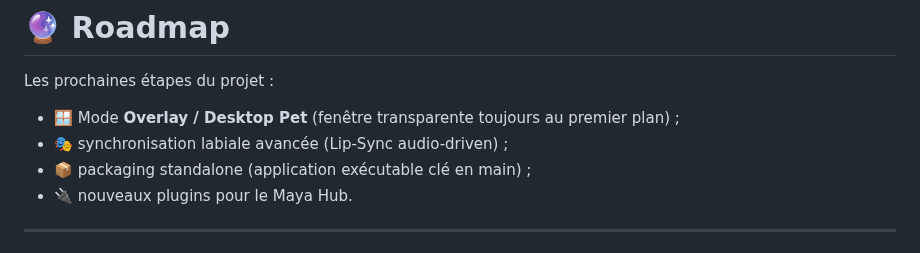
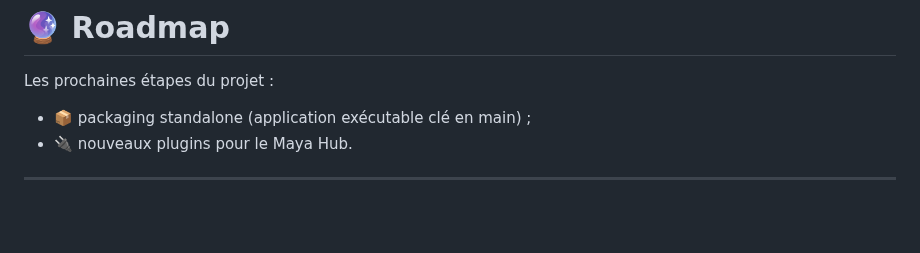
Before and after one commit to IronWoodten/project-maya, a Markdown page: README.md, the part around the change. Drawn GitHub-style; blank space fills up the shorter version.

Commit message:
Update roadmap in README.md
Removed two roadmap items related to Overlay/Desktop Pet and advanced lip-sync.

```diff
--- a/README.md
+++ b/README.md
@@ -360,8 +360,6 @@ La documentation technique détaillée est accessible dans le dossier [`docs`](.
 
 Les prochaines étapes du projet :
 
-- 🪟 Mode **Overlay / Desktop Pet** (fenêtre transparente toujours au premier plan) ;
-- 🎭 synchronisation labiale avancée (Lip-Sync audio-driven) ;
 - 📦 packaging standalone (application exécutable clé en main) ;
 - 🔌 nouveaux plugins pour le Maya Hub.
 
```
